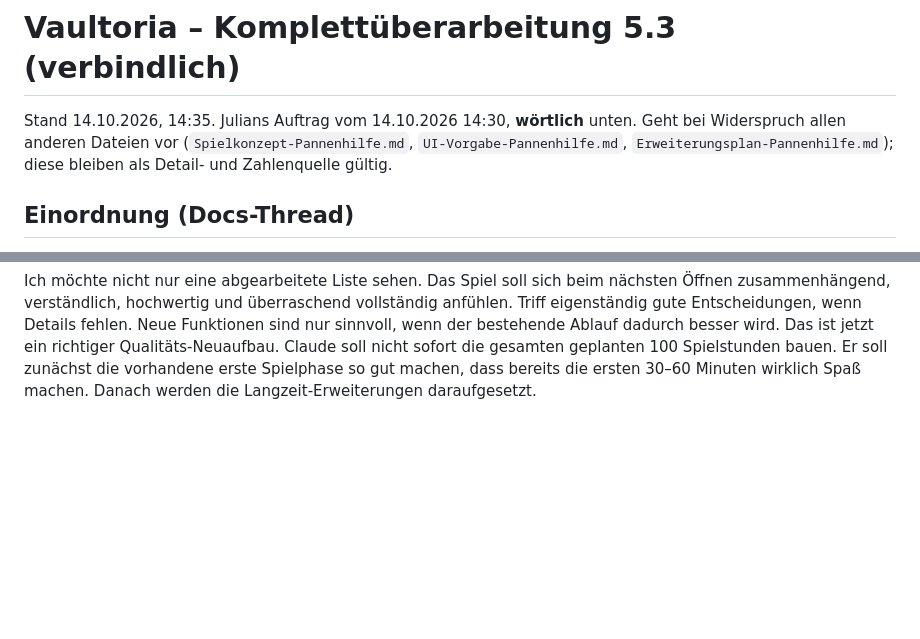
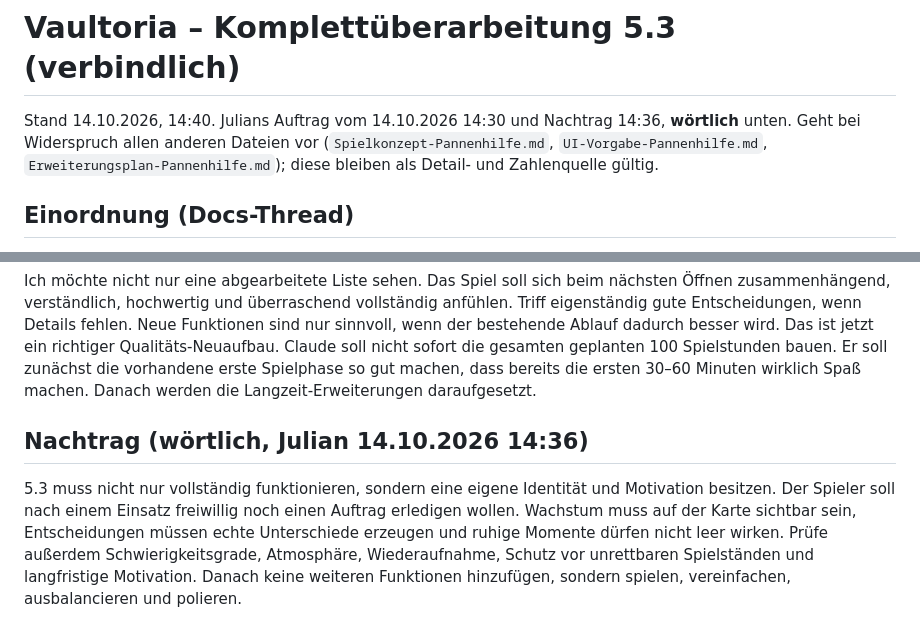
Before and after one commit to kratzerjulian7-cyber/flyx-firmware, a Markdown page: vaultoria-design/Komplettueberarbeitung-5.3.md, 2 parts joined by grey strips. Drawn GitHub-style; blank space fills up the shorter version.

Commit message:
Vaultoria: Komplettüberarbeitung 5.3, Nachtrag Julian 14:36
Co-Authored-By: Claude Opus 5.5 (1M context) <noreply@anthropic.com>
Claude-Session: https://claude.ai/code/session_01X9MQH2R53L6oJH9gT1QeDu

```diff
--- a/vaultoria-design/Komplettueberarbeitung-5.3.md
+++ b/vaultoria-design/Komplettueberarbeitung-5.3.md
@@ -1,6 +1,6 @@
 # Vaultoria – Komplettüberarbeitung 5.3 (verbindlich)
 
-Stand 14.10.2026, 14:35. Julians Auftrag vom 14.10.2026 14:30, **wörtlich** unten. Geht bei Widerspruch allen anderen Dateien vor (`Spielkonzept-Pannenhilfe.md`, `UI-Vorgabe-Pannenhilfe.md`, `Erweiterungsplan-Pannenhilfe.md`); diese bleiben als Detail- und Zahlenquelle gültig.
+Stand 14.10.2026, 14:40. Julians Auftrag vom 14.10.2026 14:30 und Nachtrag 14:36, **wörtlich** unten. Geht bei Widerspruch allen anderen Dateien vor (`Spielkonzept-Pannenhilfe.md`, `UI-Vorgabe-Pannenhilfe.md`, `Erweiterungsplan-Pannenhilfe.md`); diese bleiben als Detail- und Zahlenquelle gültig.
 
 ## Einordnung (Docs-Thread)
 
@@ -312,3 +312,7 @@ Keine unfertige Zwischenversion hochladen. Erstelle zunächst intern einen volls
 
 Ich möchte nicht nur eine abgearbeitete Liste sehen. Das Spiel soll sich beim nächsten Öffnen zusammenhängend, verständlich, hochwertig und überraschend vollständig anfühlen. Triff eigenständig gute Entscheidungen, wenn Details fehlen. Neue Funktionen sind nur sinnvoll, wenn der bestehende Ablauf dadurch besser wird.
 Das ist jetzt ein richtiger Qualitäts-Neuaufbau. Claude soll nicht sofort die gesamten geplanten 100 Spielstunden bauen. Er soll zunächst die vorhandene erste Spielphase so gut machen, dass bereits die ersten 30–60 Minuten wirklich Spaß machen. Danach werden die Langzeit-Erweiterungen daraufgesetzt.
+
+## Nachtrag (wörtlich, Julian 14.10.2026 14:36)
+
+5.3 muss nicht nur vollständig funktionieren, sondern eine eigene Identität und Motivation besitzen. Der Spieler soll nach einem Einsatz freiwillig noch einen Auftrag erledigen wollen. Wachstum muss auf der Karte sichtbar sein, Entscheidungen müssen echte Unterschiede erzeugen und ruhige Momente dürfen nicht leer wirken. Prüfe außerdem Schwierigkeitsgrade, Atmosphäre, Wiederaufnahme, Schutz vor unrettbaren Spielständen und langfristige Motivation. Danach keine weiteren Funktionen hinzufügen, sondern spielen, vereinfachen, ausbalancieren und polieren.
```
